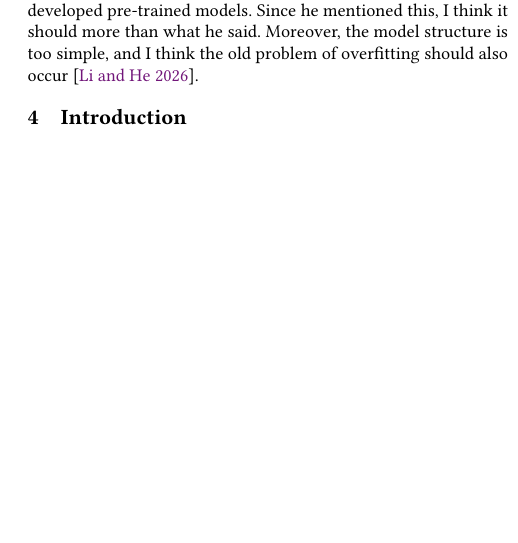
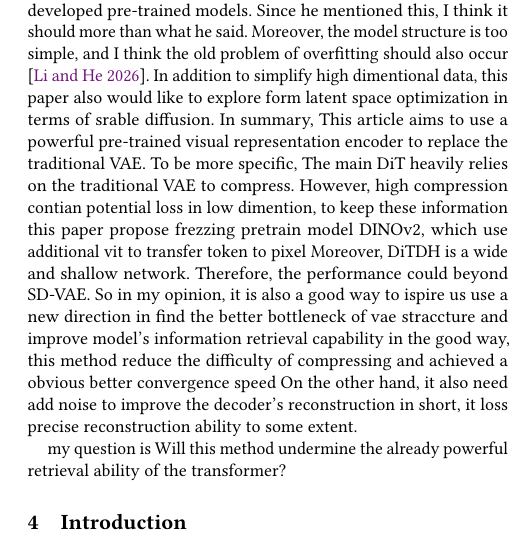
Before and after one commit to pc-wudi/gaze_tracking_and-_model, a LaTeX paper (manuscript.tex): part of one column of page 2 of 2, cut so that both start at the same text, the shorter picture padded with empty space. Compiled offline with pdfLaTeX.

Commit message:
new paper DiT DH

```diff
--- a/manuscript.tex
+++ b/manuscript.tex
@@ -236,6 +236,20 @@ The article mentions that the quality of generated images is not as good as the
 currently developed pre-trained models. Since he mentioned this, I think it should
 more than what he said. Moreover, the model structure is too simple, and I think
 the old problem of overfitting should also occur \cite{li2026back}.
+In addition to simplify high dimentional data, this paper also would like to explore
+form latent space optimization in terms of srable diffusion.
+In summary, This article aims to use a powerful pre-trained visual representation encoder to replace the traditional VAE.
+To be more specific, The main DiT heavily relies on the traditional VAE to compress.
+However, high compression contian potential loss in low dimention, to keep these information
+this paper propose frezzing pretrain model DINOv2, which use additional vit to transfer token to pixel
+Moreover, DiTDH is a wide and  shallow network. Therefore, the performance could beyond SD-VAE. So in my opinion, it is also a
+good way to ispire us use a new direction in find the better bottleneck of vae straccture and improve model's information retrieval capability
+in the good way, this method reduce the difficulty of compressing and achieved a obvious better convergence speed
+On the other hand, it also need add  noise to improve the decoder's reconstruction
+in short, it loss precise reconstruction ability to some extent.
+
+my question is Will this method undermine the already powerful retrieval ability of the transformer?
+
 \section{Introduction}
 
 \subsection{plan}
```
